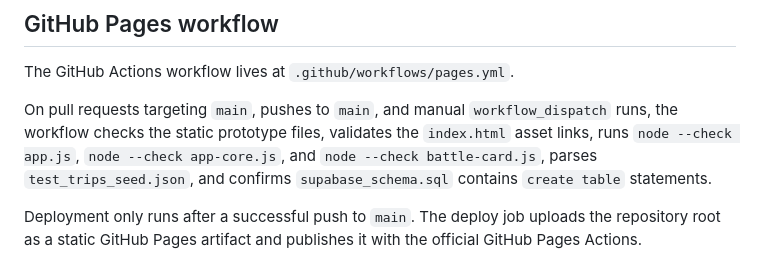
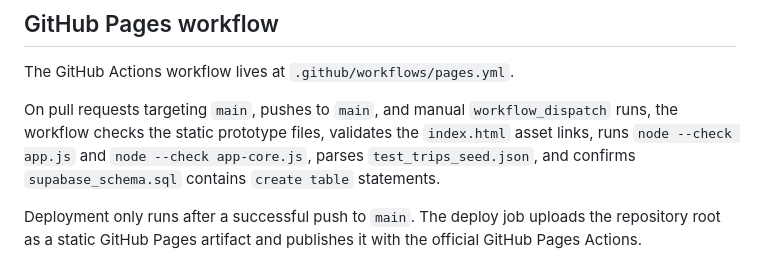
Before and after one commit to blue-ocen/standbypilot, a Markdown page: README.md, the part around the change. Drawn GitHub-style.

```diff
--- a/README.md
+++ b/README.md
@@ -37,7 +37,7 @@ Do not store sensitive traveler data, pass details, employee-system screenshots,
 
 The GitHub Actions workflow lives at `.github/workflows/pages.yml`.
 
-On pull requests targeting `main`, pushes to `main`, and manual `workflow_dispatch` runs, the workflow checks the static prototype files, validates the `index.html` asset links, runs `node --check app.js`, `node --check app-core.js`, and `node --check battle-card.js`, parses `test_trips_seed.json`, and confirms `supabase_schema.sql` contains `create table` statements.
+On pull requests targeting `main`, pushes to `main`, and manual `workflow_dispatch` runs, the workflow checks the static prototype files, validates the `index.html` asset links, runs `node --check app.js` and `node --check app-core.js`, parses `test_trips_seed.json`, and confirms `supabase_schema.sql` contains `create table` statements.
 
 Deployment only runs after a successful push to `main`. The deploy job uploads the repository root as a static GitHub Pages artifact and publishes it with the official GitHub Pages Actions.
 
```
